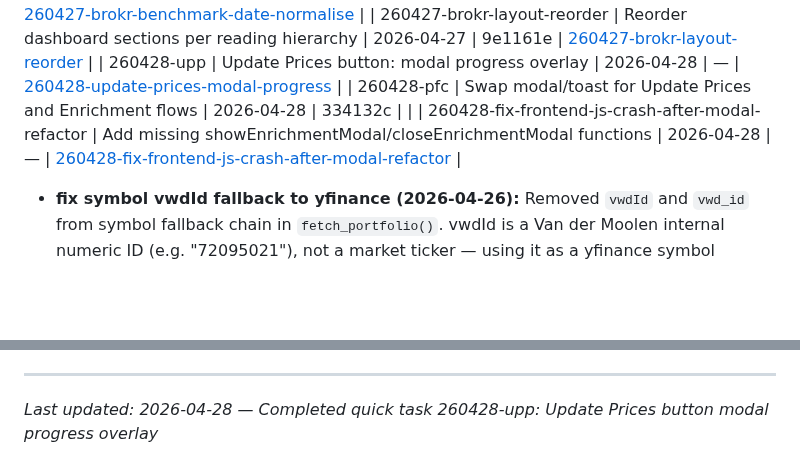
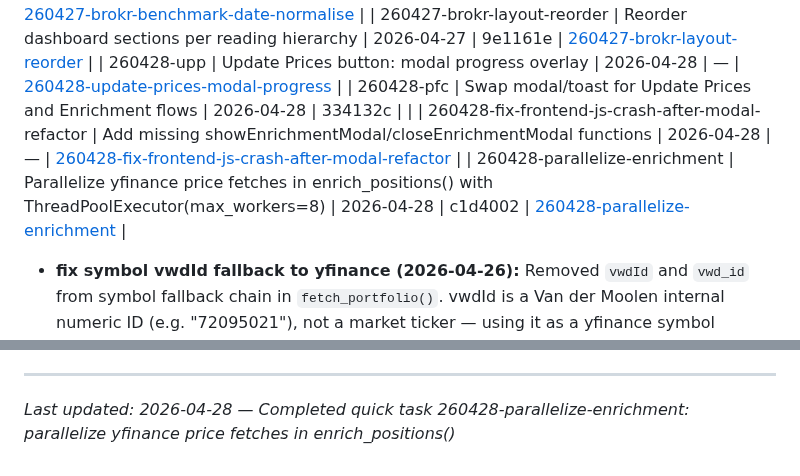
Before and after one commit to mmosquera91/degiro-dashboard-hermes, a Markdown page: .planning/STATE.md, 2 parts joined by grey strips. Drawn GitHub-style; blank space fills up the shorter version.

Commit message:
docs: update STATE.md last activity and add quick task row
Co-Authored-By: Claude Opus 4.7 <noreply@anthropic.com>

```diff
--- a/.planning/STATE.md
+++ b/.planning/STATE.md
@@ -79,6 +79,7 @@ progress:
 | 260428-upp | Update Prices button: modal progress overlay | 2026-04-28 | — | [260428-update-prices-modal-progress](./quick/260428-update-prices-modal-progress/) |
 | 260428-pfc | Swap modal/toast for Update Prices and Enrichment flows | 2026-04-28 | 334132c | |
 | 260428-fix-frontend-js-crash-after-modal-refactor | Add missing showEnrichmentModal/closeEnrichmentModal functions | 2026-04-28 | — | [260428-fix-frontend-js-crash-after-modal-refactor](./quick/260428-fix-frontend-js-crash-after-modal-refactor/) |
+| 260428-parallelize-enrichment | Parallelize yfinance price fetches in enrich_positions() with ThreadPoolExecutor(max_workers=8) | 2026-04-28 | c1d4002 | [260428-parallelize-enrichment](./quick/260428-parallelize-enrichment/) |
 
 - **fix symbol vwdId fallback to yfinance (2026-04-26):** Removed `vwdId` and `vwd_id` from symbol fallback chain in `fetch_portfolio()`. vwdId is a Van der Moolen internal numeric ID (e.g. "72095021"), not a market ticker — using it as a yfinance symbol fallback caused symbol_cache.json poisoning and wasted 10 yfinance HTTP calls per leveraged product/turbo/warrant per enrichment run. `enrich_position()` already handles empty symbol with early return + warning log. `app/degiro_client.py` line 697.
 - **fix _yf_rate_limited race condition (2026-04-24):** Added `_yf_rate_limited_until` with 60s cooldown. `enrich_positions()` now conditionally resets flag only after cooldown expires. `_resolve_yf_symbol()` sets 60s cooldown on 429 detection and checks expiry before skipping. Prevents premature retry after rate limit hit. Commit: 68279c0
@@ -103,4 +104,4 @@ progress:
 
 ---
 
-*Last updated: 2026-04-28 — Completed quick task 260428-upp: Update Prices button modal progress overlay*
+*Last updated: 2026-04-28 — Completed quick task 260428-parallelize-enrichment: parallelize yfinance price fetches in enrich_positions()*
```
